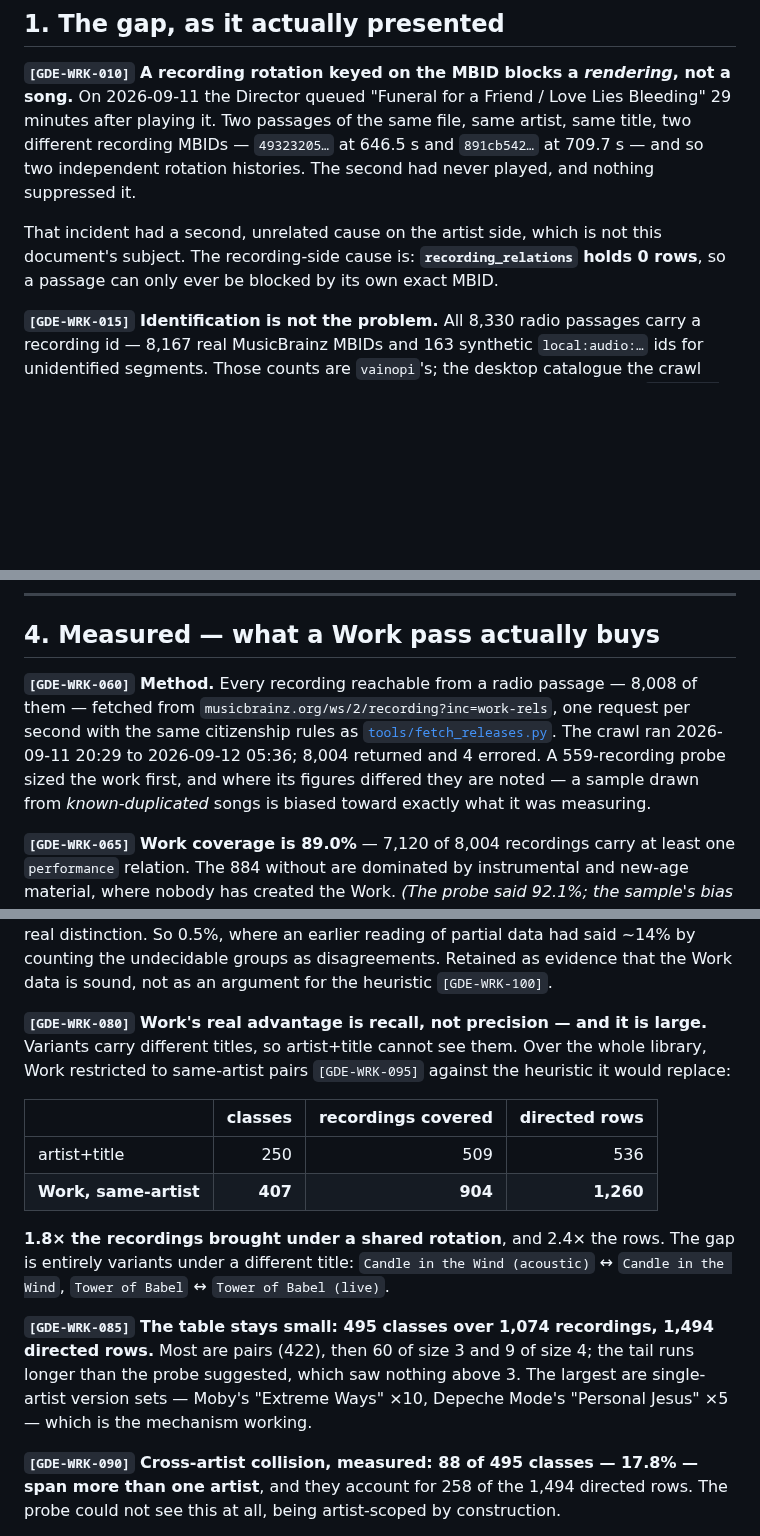
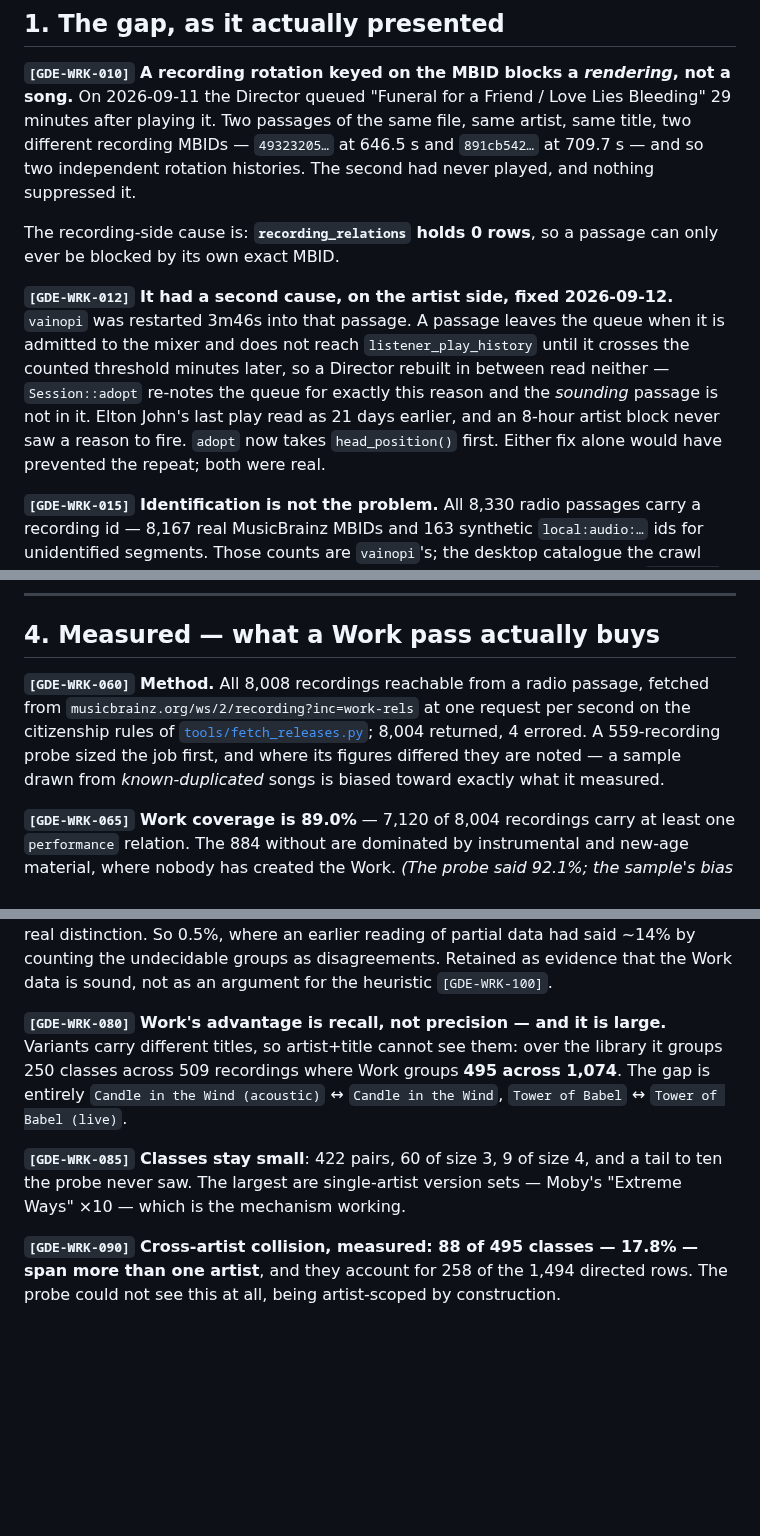
Before and after one commit to MangoCats/Vaino, a Markdown page: docs/GUIDE012-work-based-song-blocking.md, 3 parts joined by grey strips. GitHub-like rendering; blank space fills up the shorter version.

Commit message:
docs: record both incident causes as fixed, and reclaim headroom
GDE-WRK-012 is new and says what GUIDE012 previously set aside as "a second,
unrelated cause on the artist side, not this document's subject". It is fixed
now, so it belongs here: a restart mid-passage left the sounding passage noted
nowhere, and either that fix or the work tier alone would have prevented the
repeat. Both were real, which is why the incident needed both.

GDE-WRK-240 closes with Census::total.

Also trimmed GDE-WRK-060/080/085, which still described the result in
junction-model terms -- directed rows, same-artist pairs -- that the identity
rule no longer has. The counts are unchanged; the framing was stale. That takes
the document from 291 lines to 279, which matters because the hard limit is 300
and GOV-DOC-010 requires a split rather than a trim once past it. The split
seam, when it comes, is the superseded artist+title comparison: it is history
now, and GOV-DOC-050 says history belongs in a LOG document.

Co-Authored-By: Claude Opus 5 <noreply@anthropic.com>

```diff
--- a/docs/GUIDE012-work-based-song-blocking.md
+++ b/docs/GUIDE012-work-based-song-blocking.md
@@ -23,9 +23,18 @@ same artist, same title, two different recording MBIDs — `49323205…` at 646.
 and `891cb542…` at 709.7 s — and so two independent rotation histories. The
 second had never played, and nothing suppressed it.
 
-That incident had a second, unrelated cause on the artist side, which is not
-this document's subject. The recording-side cause is: **`recording_relations`
-holds 0 rows**, so a passage can only ever be blocked by its own exact MBID.
+The recording-side cause is: **`recording_relations` holds 0 rows**, so a
+passage can only ever be blocked by its own exact MBID.
+
+**`[GDE-WRK-012]` It had a second cause, on the artist side, fixed 2026-09-12.**
+`vainopi` was restarted 3m46s into that passage. A passage leaves the queue when
+it is admitted to the mixer and does not reach `listener_play_history` until it
+crosses the counted threshold minutes later, so a Director rebuilt in between
+read neither — `Session::adopt` re-notes the queue for exactly this reason and
+the *sounding* passage is not in it. Elton John's last play read as 21 days
+earlier, and an 8-hour artist block never saw a reason to fire. `adopt` now
+takes `head_position()` first. Either fix alone would have prevented the repeat;
+both were real.
 
 **`[GDE-WRK-015]` Identification is not the problem.** All 8,330 radio passages
 carry a recording id — 8,167 real MusicBrainz MBIDs and 163 synthetic
@@ -137,14 +146,13 @@ be a schema and UI change, and is not assumed here.
 
 ## 4. Measured — what a Work pass actually buys
 
-**`[GDE-WRK-060]` Method.** Every recording reachable from a radio passage —
-8,008 of them — fetched from `musicbrainz.org/ws/2/recording?inc=work-rels`,
-one request per second with the same citizenship rules as
-[`tools/fetch_releases.py`](../tools/fetch_releases.py). The crawl ran
-2026-09-11 20:29 to 2026-09-12 05:36; 8,004 returned and 4 errored. A
-559-recording probe sized the work first, and where its figures differed they
-are noted — a sample drawn from *known-duplicated* songs is biased toward
-exactly what it was measuring.
+**`[GDE-WRK-060]` Method.** All 8,008 recordings reachable from a radio passage,
+fetched from `musicbrainz.org/ws/2/recording?inc=work-rels` at one request per
+second on the citizenship rules of
+[`tools/fetch_releases.py`](../tools/fetch_releases.py); 8,004 returned, 4
+errored. A 559-recording probe sized the job first, and where its figures
+differed they are noted — a sample drawn from *known-duplicated* songs is
+biased toward exactly what it measured.
 
 **`[GDE-WRK-065]` Work coverage is 89.0%** — 7,120 of 8,004 recordings carry at
 least one `performance` relation. The 884 without are dominated by instrumental
@@ -168,26 +176,15 @@ earlier reading of partial data had said ~14% by counting the undecidable
 groups as disagreements. Retained as evidence that the Work data is sound, not
 as an argument for the heuristic `[GDE-WRK-100]`.
 
-**`[GDE-WRK-080]` Work's real advantage is recall, not precision — and it is
-large.** Variants carry different titles, so artist+title cannot see them.
-Over the whole library, Work restricted to same-artist pairs `[GDE-WRK-095]`
-against the heuristic it would replace:
+**`[GDE-WRK-080]` Work's advantage is recall, not precision — and it is large.**
+Variants carry different titles, so artist+title cannot see them: over the
+library it groups 250 classes across 509 recordings where Work groups **495
+across 1,074**. The gap is entirely `Candle in the Wind (acoustic)` ↔ `Candle
+in the Wind`, `Tower of Babel` ↔ `Tower of Babel (live)`.
 
-| | classes | recordings covered | directed rows |
-| :--- | ---: | ---: | ---: |
-| artist+title | 250 | 509 | 536 |
-| **Work, same-artist** | **407** | **904** | **1,260** |
-
-**1.8× the recordings brought under a shared rotation**, and 2.4× the rows.
-The gap is entirely variants under a different title:
-`Candle in the Wind (acoustic)` ↔ `Candle in the Wind`,
-`Tower of Babel` ↔ `Tower of Babel (live)`.
-
-**`[GDE-WRK-085]` The table stays small: 495 classes over 1,074 recordings,
-1,494 directed rows.** Most are pairs (422), then 60 of size 3 and 9 of size 4;
-the tail runs longer than the probe suggested, which saw nothing above 3. The
-largest are single-artist version sets — Moby's "Extreme Ways" ×10, Depeche
-Mode's "Personal Jesus" ×5 — which is the mechanism working.
+**`[GDE-WRK-085]` Classes stay small**: 422 pairs, 60 of size 3, 9 of size 4,
+and a tail to ten the probe never saw. The largest are single-artist version
+sets — Moby's "Extreme Ways" ×10 — which is the mechanism working.
 
 **`[GDE-WRK-090]` Cross-artist collision, measured: 88 of 495 classes — 17.8% —
 span more than one artist**, and they account for 258 of the 1,494 directed
```
Also changed, not shown: other parts of docs/GUIDE012-work-based-song-blocking.md (+4 -3 lines).
